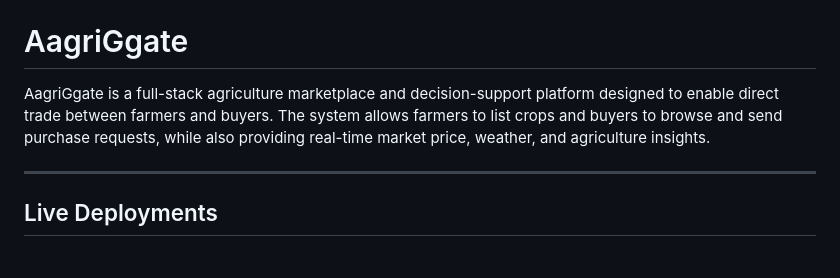
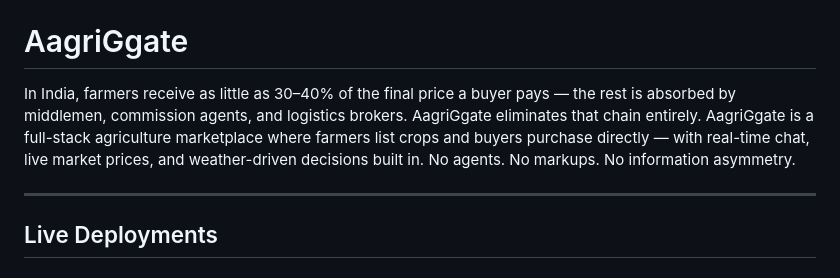
Before and after one commit to B-Vighnesh/AagriGgate, a Markdown page: README.md, the part around one of its changes. GitHub-like rendering.

```diff
--- a/README.md
+++ b/README.md
@@ -2,7 +2,8 @@
 
 # AagriGgate
 
-AagriGgate is a full-stack agriculture marketplace and decision-support platform designed to enable direct trade between farmers and buyers. The system allows farmers to list crops and buyers to browse and send purchase requests, while also providing real-time market price, weather, and agriculture insights.
+In India, farmers receive as little as 30–40% of the final price a buyer pays — the rest is absorbed by middlemen, commission agents, and logistics brokers. AagriGgate eliminates that chain entirely.
+AagriGgate is a full-stack agriculture marketplace where farmers list crops and buyers purchase directly — with real-time chat, live market prices, and weather-driven decisions built in. No agents. No markups. No information asymmetry.
 
 ---
 
```
Also changed, not shown: other parts of README.md (+1 -0 lines).
